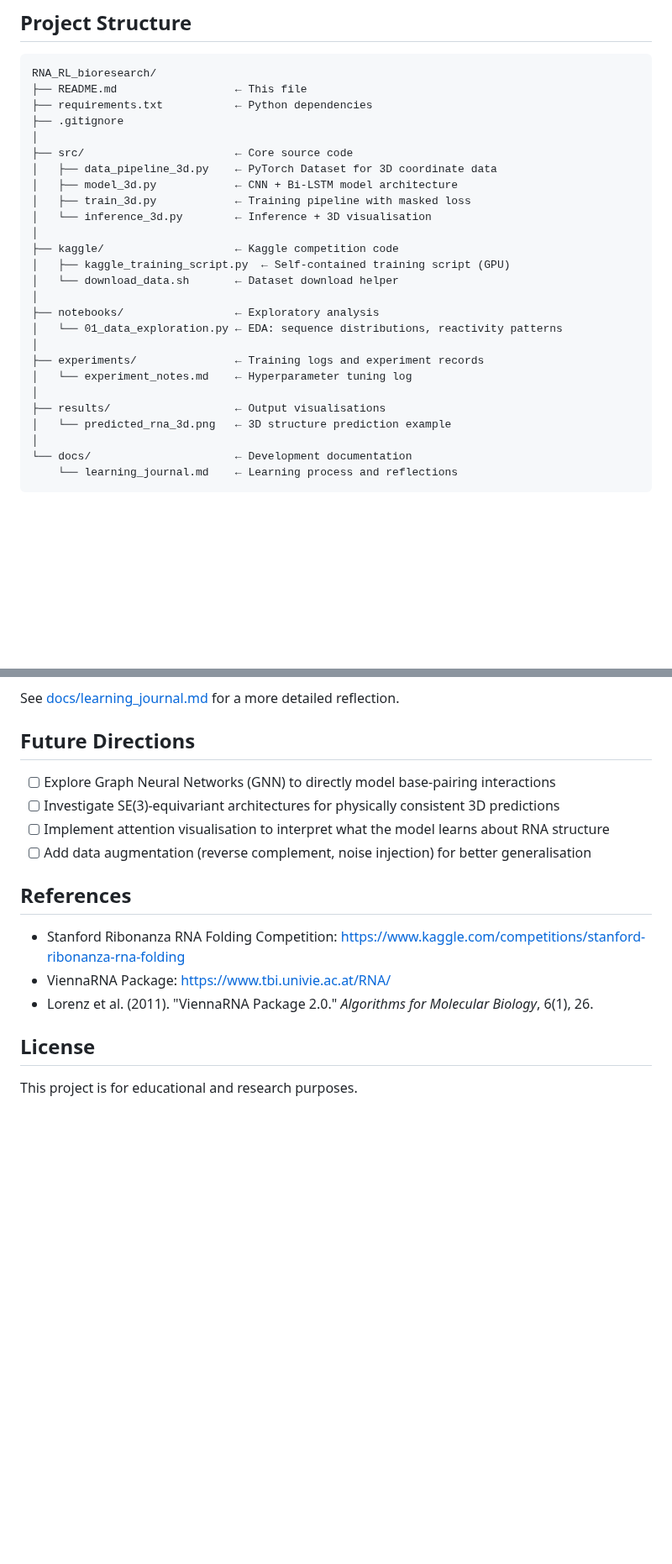
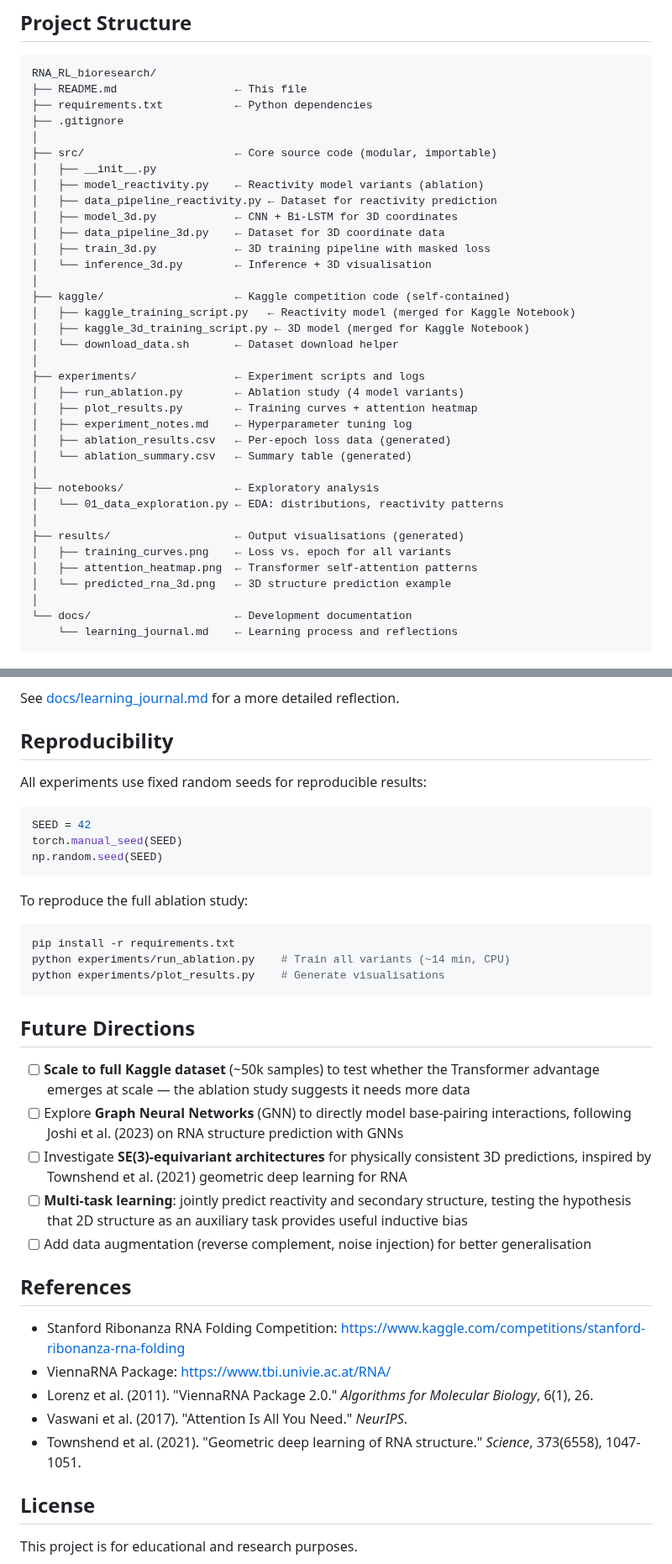
Before and after one commit to Tooru4777/rna-reactivity-prediction, a Markdown page: README.md, 2 parts joined by grey strips. Shown at 84% size. Drawn GitHub-style; blank space fills up the shorter version.

````diff
--- a/README.md
+++ b/README.md
@@ -48,23 +52,33 @@ RNA_RL_bioresearch/
 ├── requirements.txt           ← Python dependencies
 ├── .gitignore
 │
-├── src/                       ← Core source code
-│   ├── data_pipeline_3d.py    ← PyTorch Dataset for 3D coordinate data
-│   ├── model_3d.py            ← CNN + Bi-LSTM model architecture
-│   ├── train_3d.py            ← Training pipeline with masked loss
+├── src/                       ← Core source code (modular, importable)
+│   ├── __init__.py
+│   ├── model_reactivity.py    ← Reactivity model variants (ablation)
+│   ├── data_pipeline_reactivity.py ← Dataset for reactivity prediction
+│   ├── model_3d.py            ← CNN + Bi-LSTM for 3D coordinates
+│   ├── data_pipeline_3d.py    ← Dataset for 3D coordinate data
+│   ├── train_3d.py            ← 3D training pipeline with masked loss
 │   └── inference_3d.py        ← Inference + 3D visualisation
 │
-├── kaggle/                    ← Kaggle competition code
-│   ├── kaggle_training_script.py  ← Self-contained training script (GPU)
+├── kaggle/                    ← Kaggle competition code (self-contained)
+│   ├── kaggle_training_script.py   ← Reactivity model (merged for Kaggle Notebook)
+│   ├── kaggle_3d_training_script.py ← 3D model (merged for Kaggle Notebook)
 │   └── download_data.sh       ← Dataset download helper
 │
+├── experiments/               ← Experiment scripts and logs
+│   ├── run_ablation.py        ← Ablation study (4 model variants)
+│   ├── plot_results.py        ← Training curves + attention heatmap
+│   ├── experiment_notes.md    ← Hyperparameter tuning log
+│   ├── ablation_results.csv   ← Per-epoch loss data (generated)
+│   └── ablation_summary.csv   ← Summary table (generated)
+│
 ├── notebooks/                 ← Exploratory analysis
-│   └── 01_data_exploration.py ← EDA: sequence distributions, reactivity patterns
+│   └── 01_data_exploration.py ← EDA: distributions, reactivity patterns
 │
-├── experiments/               ← Training logs and experiment records
-│   └── experiment_notes.md    ← Hyperparameter tuning log
-│
-├── results/                   ← Output visualisations
+├── results/                   ← Output visualisations (generated)
+│   ├── training_curves.png    ← Loss vs. epoch for all variants
+│   ├── attention_heatmap.png  ← Transformer self-attention patterns
 │   └── predicted_rna_3d.png   ← 3D structure prediction example
 │
 └── docs/                      ← Development documentation
@@ -136,11 +176,29 @@ This project represents my first end-to-end deep learning project applied to a r
 
 See [docs/learning_journal.md](docs/learning_journal.md) for a more detailed reflection.
 
+## Reproducibility
+
+All experiments use fixed random seeds for reproducible results:
+
+```python
+SEED = 42
+torch.manual_seed(SEED)
+np.random.seed(SEED)
+```
+
+To reproduce the full ablation study:
+```bash
+pip install -r requirements.txt
+python experiments/run_ablation.py    # Train all variants (~14 min, CPU)
+python experiments/plot_results.py    # Generate visualisations
+```
+
 ## Future Directions
 
-- [ ] Explore Graph Neural Networks (GNN) to directly model base-pairing interactions
-- [ ] Investigate SE(3)-equivariant architectures for physically consistent 3D predictions
-- [ ] Implement attention visualisation to interpret what the model learns about RNA structure
+- [ ] **Scale to full Kaggle dataset** (~50k samples) to test whether the Transformer advantage emerges at scale — the ablation study suggests it needs more data
+- [ ] Explore **Graph Neural Networks** (GNN) to directly model base-pairing interactions, following Joshi et al. (2023) on RNA structure prediction with GNNs
+- [ ] Investigate **SE(3)-equivariant architectures** for physically consistent 3D predictions, inspired by Townshend et al. (2021) geometric deep learning for RNA
+- [ ] **Multi-task learning**: jointly predict reactivity and secondary structure, testing the hypothesis that 2D structure as an auxiliary task provides useful inductive bias
 - [ ] Add data augmentation (reverse complement, noise injection) for better generalisation
 
 ## References
@@ -148,6 +206,8 @@ See [docs/learning_journal.md](docs/learning_journal.md) for a more detailed ref
 - Stanford Ribonanza RNA Folding Competition: https://www.kaggle.com/competitions/stanford-ribonanza-rna-folding
 - ViennaRNA Package: https://www.tbi.univie.ac.at/RNA/
 - Lorenz et al. (2011). "ViennaRNA Package 2.0." *Algorithms for Molecular Biology*, 6(1), 26.
+- Vaswani et al. (2017). "Attention Is All You Need." *NeurIPS*.
+- Townshend et al. (2021). "Geometric deep learning of RNA structure." *Science*, 373(6558), 1047-1051.
 
 ## License
 
````
Also changed, not shown: other parts of README.md (+40 -10 lines), experiments/experiment_notes.md (+13 -0 lines), results/attention_heatmap.png (added), results/training_curves.png (added), 7 other files.
